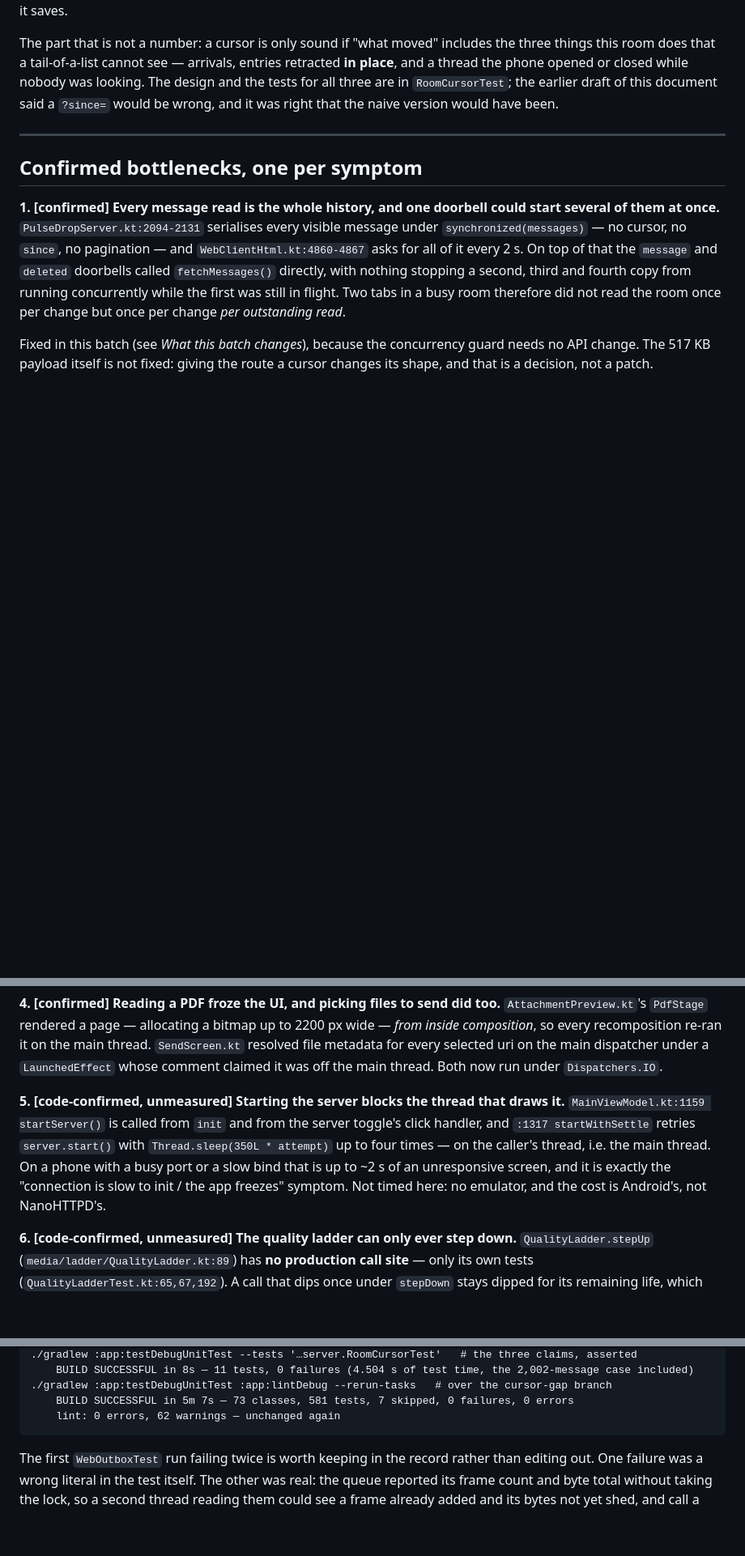
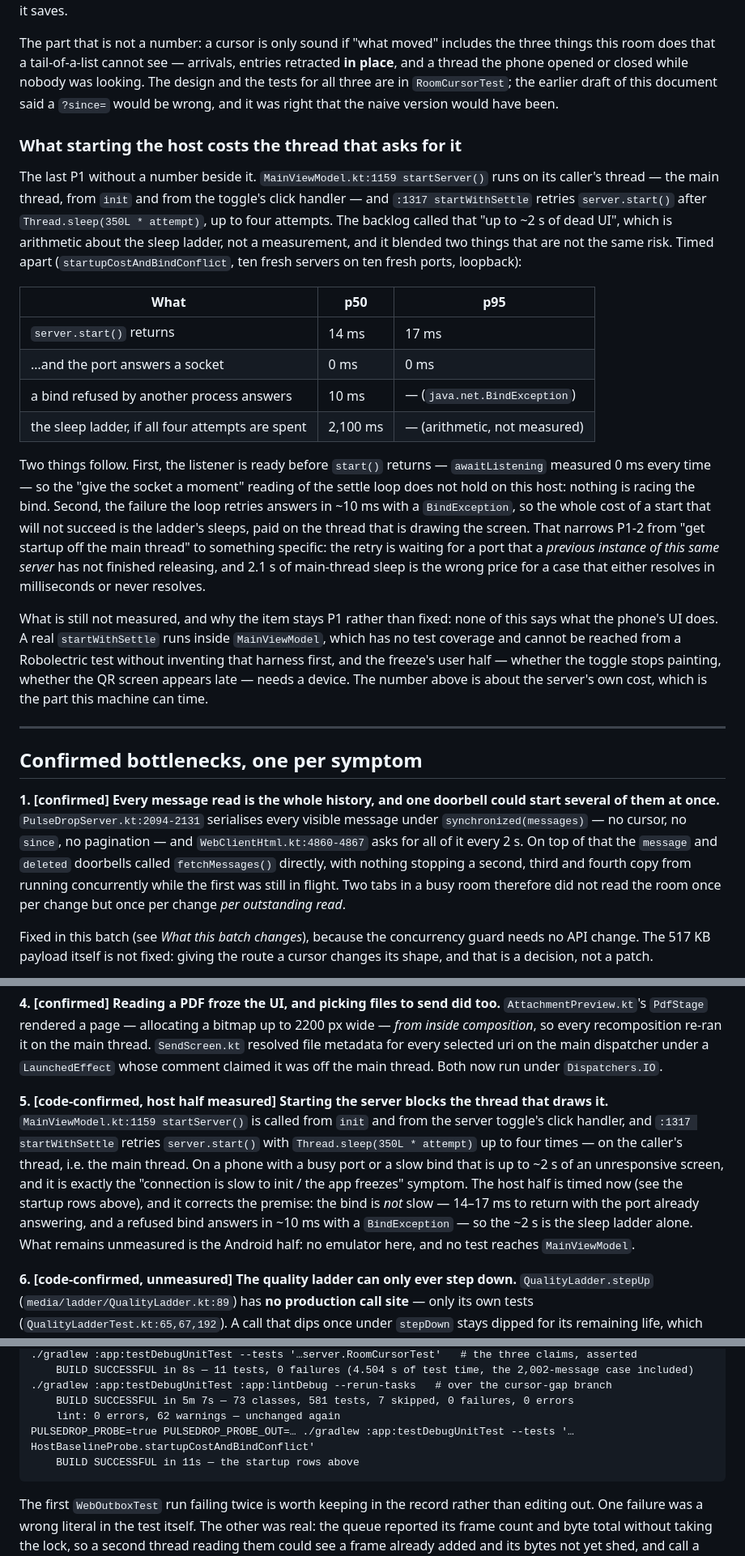
Before and after one commit to bishnuneup4ne/pulsedrop, a Markdown page: docs/operations/Performance-Baseline.md, 3 parts joined by grey strips. Shown at 81% size. GitHub-like rendering; blank space fills up the shorter version.

````diff
--- a/docs/operations/Performance-Baseline.md
+++ b/docs/operations/Performance-Baseline.md
@@ -117,6 +118,37 @@ the phone opened or closed while nobody was looking. The design and the tests fo
 `RoomCursorTest`; the earlier draft of this document said a `?since=` would be wrong, and it was right
 that the naive version would have been.
 
+### What starting the host costs the thread that asks for it
+
+The last P1 without a number beside it. `MainViewModel.kt:1159 startServer()` runs on its caller's
+thread — the main thread, from `init` and from the toggle's click handler — and `:1317 startWithSettle`
+retries `server.start()` after `Thread.sleep(350L * attempt)`, up to four attempts. The backlog called
+that "up to ~2 s of dead UI", which is arithmetic about the sleep ladder, not a measurement, and it
+blended two things that are not the same risk. Timed apart (`startupCostAndBindConflict`, ten fresh
+servers on ten fresh ports, loopback):
+
+| What | p50 | p95 |
+| --- | --- | --- |
+| `server.start()` returns | 14 ms | 17 ms |
+| …and the port answers a socket | 0 ms | 0 ms |
+| a bind refused by another process answers | 10 ms | — (`java.net.BindException`) |
+| the sleep ladder, if all four attempts are spent | 2,100 ms | — (arithmetic, not measured) |
+
+Two things follow. First, the listener is ready before `start()` returns — `awaitListening` measured
+0 ms every time — so the "give the socket a moment" reading of the settle loop does not hold on this
+host: nothing is racing the bind. Second, the failure the loop retries answers in ~10 ms with a
+`BindException`, so the whole cost of a start that will not succeed is the ladder's sleeps, paid on
+the thread that is drawing the screen. That narrows P1-2 from "get startup off the main thread" to
+something specific: the retry is waiting for a port that a *previous instance of this same server*
+has not finished releasing, and 2.1 s of main-thread sleep is the wrong price for a case that either
+resolves in milliseconds or never resolves.
+
+What is still not measured, and why the item stays P1 rather than fixed: none of this says what the
+phone's UI does. A real `startWithSettle` runs inside `MainViewModel`, which has no test coverage and
+cannot be reached from a Robolectric test without inventing that harness first, and the freeze's user
+half — whether the toggle stops painting, whether the QR screen appears late — needs a device. The
+number above is about the server's own cost, which is the part this machine can time.
+
 ---
 
 ## Confirmed bottlenecks, one per symptom
@@ -158,13 +190,15 @@ inside composition*, so every recomposition re-ran it on the main thread. `SendS
 file metadata for every selected uri on the main dispatcher under a `LaunchedEffect` whose comment
 claimed it was off the main thread. Both now run under `Dispatchers.IO`.
 
-**5. [code-confirmed, unmeasured] Starting the server blocks the thread that draws it.**
+**5. [code-confirmed, host half measured] Starting the server blocks the thread that draws it.**
 `MainViewModel.kt:1159 startServer()` is called from `init` and from the server toggle's click
 handler, and `:1317 startWithSettle` retries `server.start()` with `Thread.sleep(350L * attempt)` up
 to four times — on the caller's thread, i.e. the main thread. On a phone with a busy port or a slow
 bind that is up to ~2 s of an unresponsive screen, and it is exactly the "connection is slow to
-init / the app freezes" symptom. Not timed here: no emulator, and the cost is Android's, not
-NanoHTTPD's.
+init / the app freezes" symptom. The host half is timed now (see the startup rows above), and it
+corrects the premise: the bind is *not* slow — 14–17 ms to return with the port already answering, and
+a refused bind answers in ~10 ms with a `BindException` — so the ~2 s is the sleep ladder alone. What
+remains unmeasured is the Android half: no emulator here, and no test reaches `MainViewModel`.
 
 **6. [code-confirmed, unmeasured] The quality ladder can only ever step down.**
 `QualityLadder.stepUp` (`media/ladder/QualityLadder.kt:89`) has **no production call site** — only
@@ -376,6 +410,8 @@ PULSEDROP_PROBE=true PULSEDROP_PROBE_OUT=… ./gradlew :app:testDebugUnitTest --
 ./gradlew :app:testDebugUnitTest :app:lintDebug --rerun-tasks   # over the cursor-gap branch
     BUILD SUCCESSFUL in 5m 7s — 73 classes, 581 tests, 7 skipped, 0 failures, 0 errors
     lint: 0 errors, 62 warnings — unchanged again
+PULSEDROP_PROBE=true PULSEDROP_PROBE_OUT=… ./gradlew :app:testDebugUnitTest --tests '…HostBaselineProbe.startupCostAndBindConflict'
+    BUILD SUCCESSFUL in 11s — the startup rows above
 ```
 
 The first `WebOutboxTest` run failing twice is worth keeping in the record rather than editing out.
````
Also changed, not shown: other parts of docs/operations/Performance-Baseline.md (+5 -4 lines), docs/operations/Issue-Backlog.md (+12 -4 lines).
